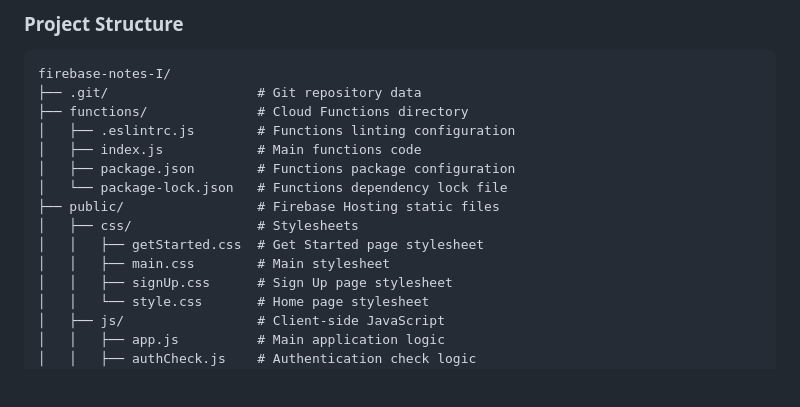
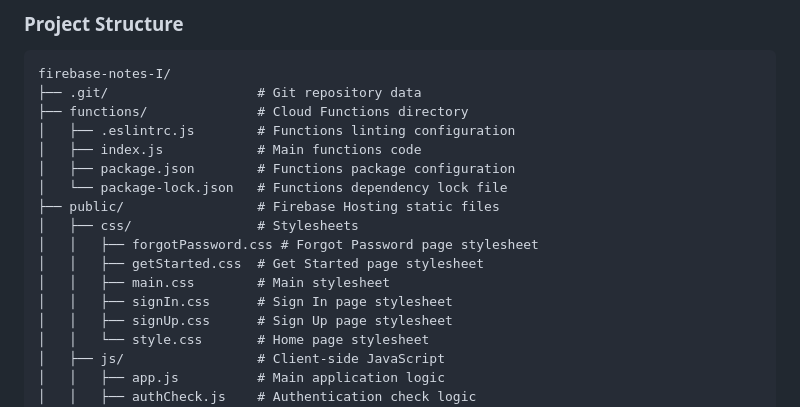
Before and after one commit to dev-gaitano/firebase-notes-I, a Markdown page: README.md, the part around the change. Rendered like a GitHub page; blank space fills up the shorter version.

```diff
--- a/README.md
+++ b/README.md
@@ -91,8 +91,10 @@ firebase-notes-I/
 │   └── package-lock.json   # Functions dependency lock file
 ├── public/                 # Firebase Hosting static files
 │   ├── css/                # Stylesheets
+│   │   ├── forgotPassword.css # Forgot Password page stylesheet
 │   │   ├── getStarted.css  # Get Started page stylesheet
 │   │   ├── main.css        # Main stylesheet
+│   │   ├── signIn.css      # Sign In page stylesheet
 │   │   ├── signUp.css      # Sign Up page stylesheet
 │   │   └── style.css       # Home page stylesheet
 │   ├── js/                 # Client-side JavaScript
```
